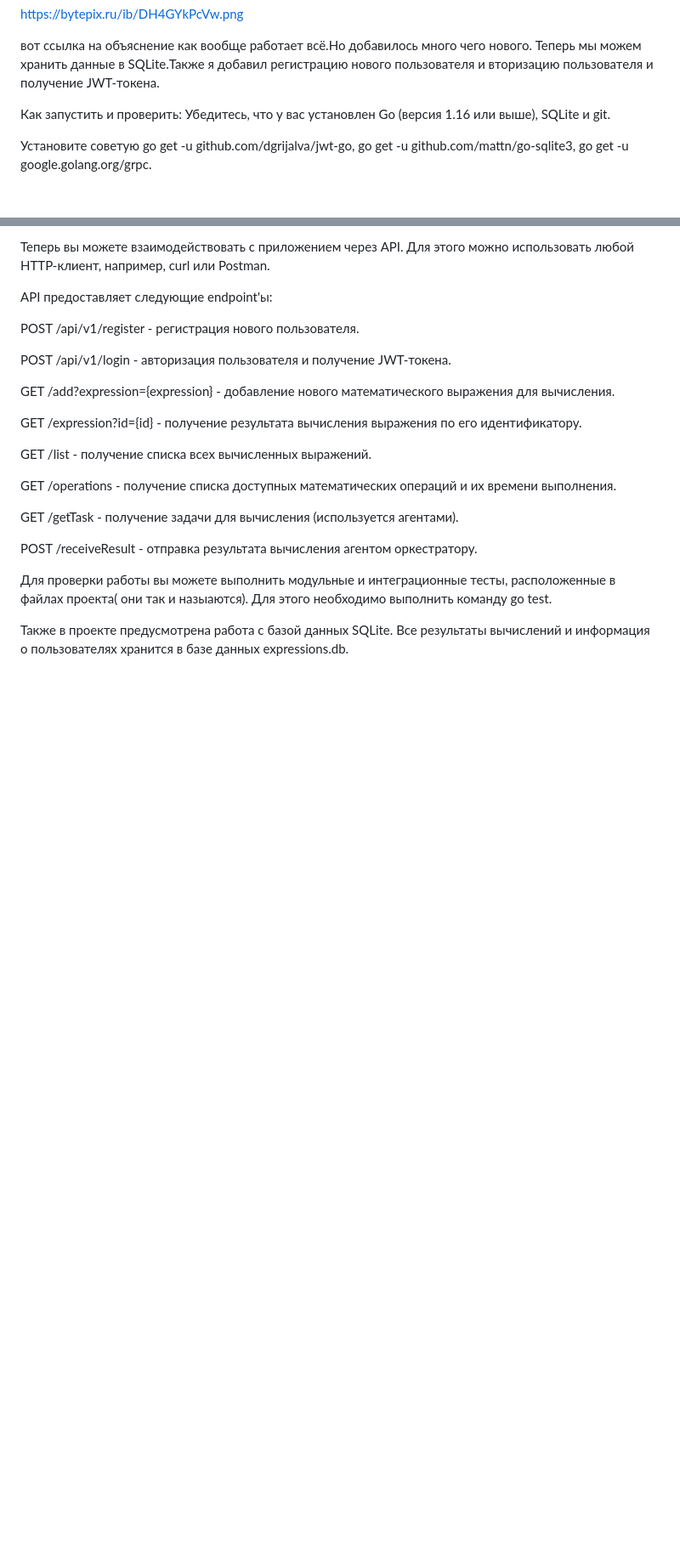
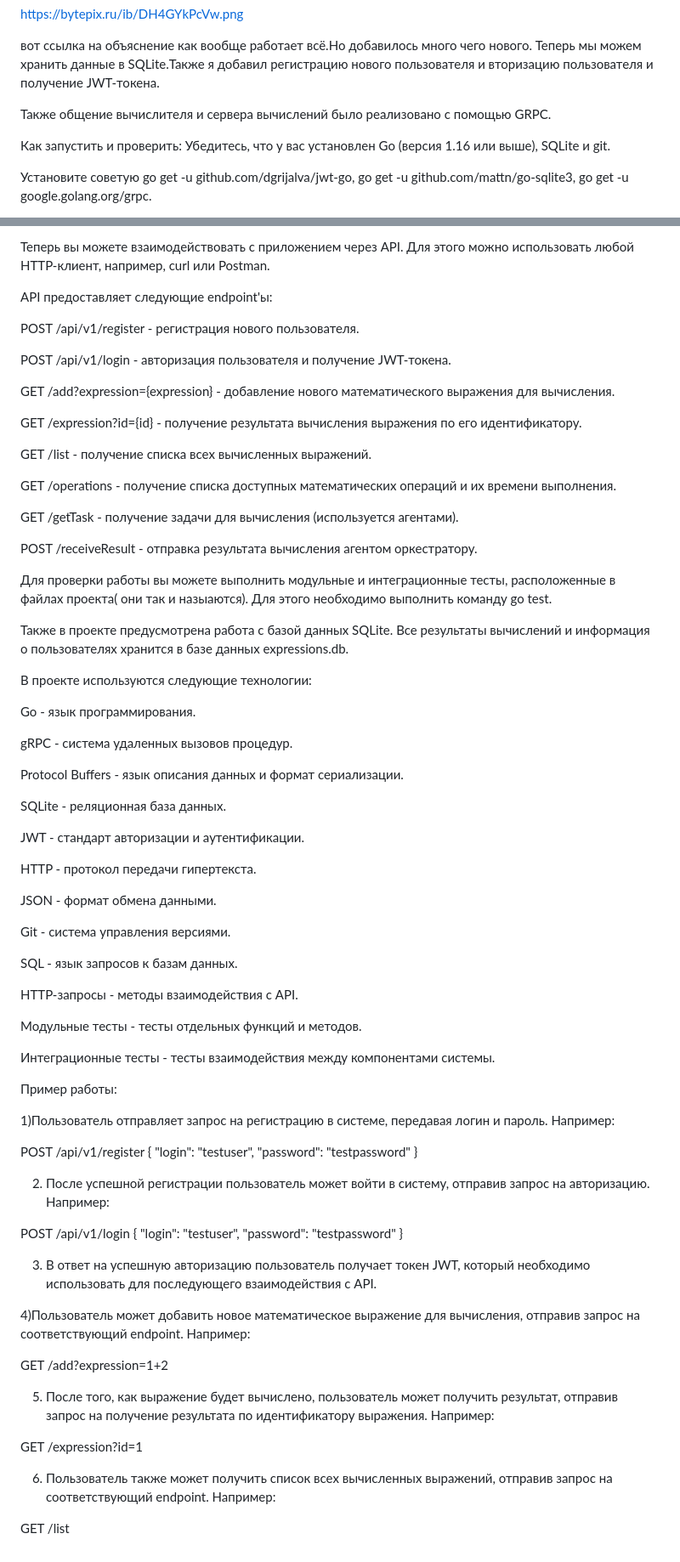
Before and after one commit to Rashid22323/Yandex-canculator, a Markdown page: README.md, 2 parts joined by grey strips. Shown at 85% size. Drawn GitHub-style; blank space fills up the shorter version.

Commit message:
README.md
краткое описание проекта

```diff
--- a/README.md
+++ b/README.md
@@ -4,6 +4,8 @@ https://bytepix.ru/ib/DH4GYkPcVw.png
 
  вот ссылка на объяснение как вообще работает всё.Но добавилось много чего нового.
 Теперь мы можем хранить данные в SQLite.Также я добавил регистрацию нового пользователя и вторизацию пользователя и получение JWT-токена.
+
+Также  общение вычислителя и сервера вычислений было реализовано с помощью GRPC.
 
 Как запустить и проверить:
 Убедитесь, что у вас установлен Go (версия 1.16 или выше), SQLite и git.
@@ -35,3 +37,62 @@ POST /receiveResult - отправка результата вычисления
 Для проверки работы  вы можете выполнить модульные и интеграционные тесты, расположенные в файлах проекта( они так и назыаются). Для этого необходимо выполнить команду go test.
 
 Также в проекте предусмотрена работа с базой данных SQLite. Все результаты вычислений и информация о пользователях хранится в базе данных expressions.db.
+
+
+В проекте используются следующие технологии:
+
+Go - язык программирования.
+
+gRPC - система удаленных вызовов процедур.
+
+Protocol Buffers - язык описания данных и формат сериализации.
+
+SQLite - реляционная база данных.
+
+JWT - стандарт авторизации и аутентификации.
+
+HTTP - протокол передачи гипертекста.
+
+JSON - формат обмена данными.
+
+Git - система управления версиями.
+
+SQL - язык запросов к базам данных.
+
+HTTP-запросы - методы взаимодействия с API.
+
+Модульные тесты - тесты отдельных функций и методов.
+
+Интеграционные тесты - тесты взаимодействия между компонентами системы.
+
+Пример работы:
+
+1)Пользователь отправляет запрос на регистрацию в системе, передавая логин и пароль. Например:
+
+POST /api/v1/register
+{
+  "login": "testuser",
+  "password": "testpassword"
+}
+
+2) После успешной регистрации пользователь может войти в систему, отправив запрос на авторизацию. Например:
+
+POST /api/v1/login
+{
+  "login": "testuser",
+  "password": "testpassword"
+}
+
+3) В ответ на успешную авторизацию пользователь получает токен JWT, который необходимо использовать для последующего взаимодействия с API.
+
+4)Пользователь может добавить новое математическое выражение для вычисления, отправив запрос на соответствующий endpoint. Например:
+
+GET /add?expression=1+2
+
+5) После того, как выражение будет вычислено, пользователь может получить результат, отправив запрос на получение результата по идентификатору выражения. Например:
+
+GET /expression?id=1
+
+6) Пользователь также может получить список всех вычисленных выражений, отправив запрос на соответствующий endpoint. Например:
+
+GET /list
```
